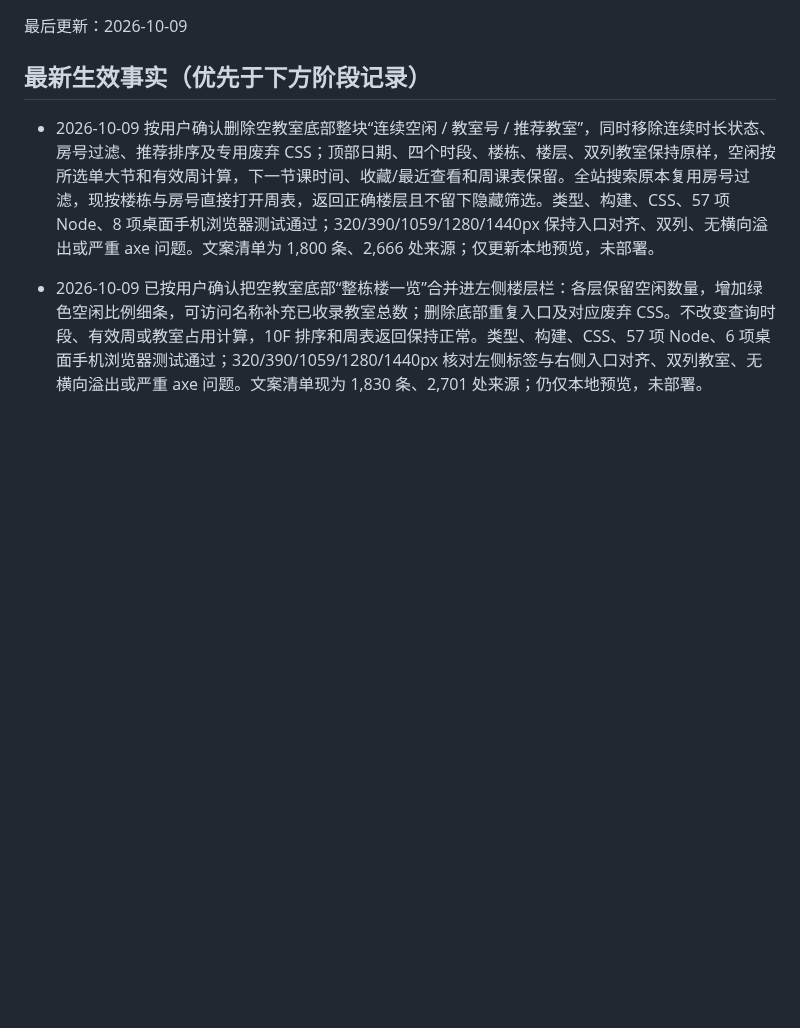
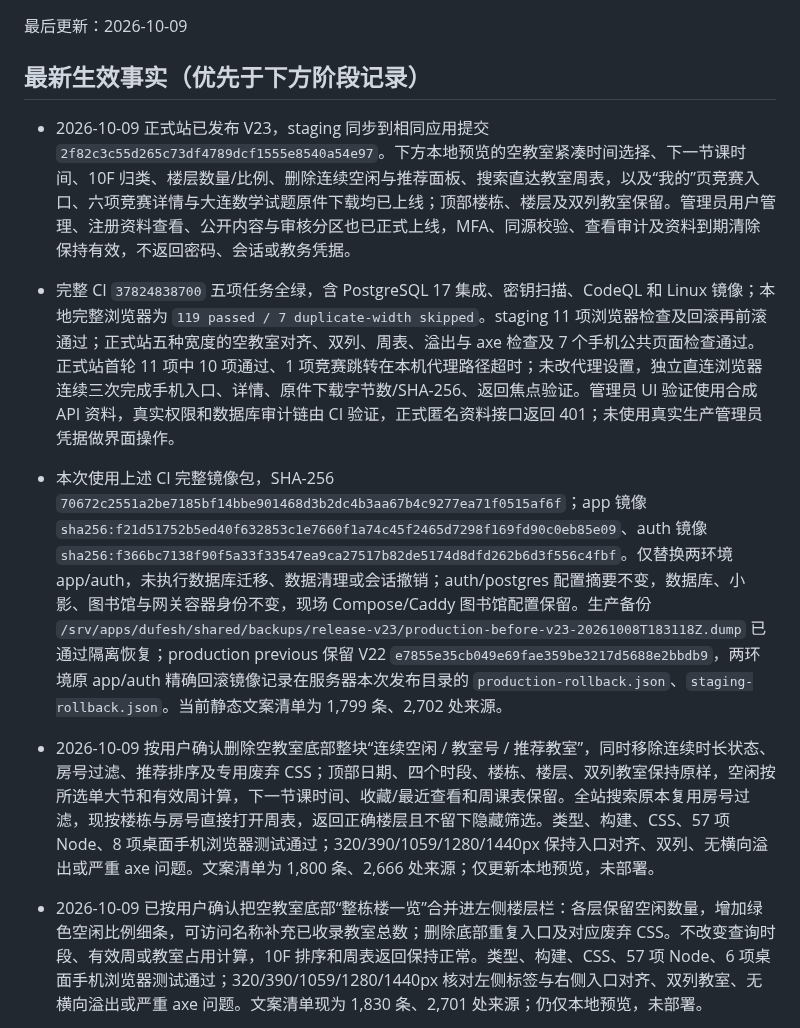
Before and after one commit to zzzhs66678/shadow-of-DUFE, a Markdown page: docs/CURRENT_STATE.md, the part around the change. GitHub-like rendering; blank space fills up the shorter version.

Commit message:
docs(release): record verified V23 production deployment

```diff
--- a/docs/CURRENT_STATE.md
+++ b/docs/CURRENT_STATE.md
@@ -3,6 +3,10 @@
 最后更新：2026-10-09
 
 ## 最新生效事实（优先于下方阶段记录）
+
+- 2026-10-09 正式站已发布 V23，staging 同步到相同应用提交 `2f82c3c55d265c73df4789dcf1555e8540a54e97`。下方本地预览的空教室紧凑时间选择、下一节课时间、10F 归类、楼层数量/比例、删除连续空闲与推荐面板、搜索直达教室周表，以及“我的”页竞赛入口、六项竞赛详情与大连数学试题原件下载均已上线；顶部楼栋、楼层及双列教室保留。管理员用户管理、注册资料查看、公开内容与审核分区也已正式上线，MFA、同源校验、查看审计及资料到期清除保持有效，不返回密码、会话或教务凭据。
+- 完整 CI `37824838700` 五项任务全绿，含 PostgreSQL 17 集成、密钥扫描、CodeQL 和 Linux 镜像；本地完整浏览器为 `119 passed / 7 duplicate-width skipped`。staging 11 项浏览器检查及回滚再前滚通过；正式站五种宽度的空教室对齐、双列、周表、溢出与 axe 检查及 7 个手机公共页面检查通过。正式站首轮 11 项中 10 项通过、1 项竞赛跳转在本机代理路径超时；未改代理设置，独立直连浏览器连续三次完成手机入口、详情、原件下载字节数/SHA-256、返回焦点验证。管理员 UI 验证使用合成 API 资料，真实权限和数据库审计链由 CI 验证，正式匿名资料接口返回 401；未使用真实生产管理员凭据做界面操作。
+- 本次使用上述 CI 完整镜像包，SHA-256 `70672c2551a2be7185bf14bbe901468d3b2dc4b3aa67b4c9277ea71f0515af6f`；app 镜像 `sha256:f21d51752b5ed40f632853c1e7660f1a74c45f2465d7298f169fd90c0eb85e09`、auth 镜像 `sha256:f366bc7138f90f5a33f33547ea9ca27517b82de5174d8dfd262b6d3f556c4fbf`。仅替换两环境 app/auth，未执行数据库迁移、数据清理或会话撤销；auth/postgres 配置摘要不变，数据库、小影、图书馆与网关容器身份不变，现场 Compose/Caddy 图书馆配置保留。生产备份 `/srv/apps/dufesh/shared/backups/release-v23/production-before-v23-20261008T183118Z.dump` 已通过隔离恢复；production previous 保留 V22 `e7855e35cb049e69fae359be3217d5688e2bbdb9`，两环境原 app/auth 精确回滚镜像记录在服务器本次发布目录的 `production-rollback.json`、`staging-rollback.json`。当前静态文案清单为 1,799 条、2,702 处来源。
 
 - 2026-10-09 按用户确认删除空教室底部整块“连续空闲 / 教室号 / 推荐教室”，同时移除连续时长状态、房号过滤、推荐排序及专用废弃 CSS；顶部日期、四个时段、楼栋、楼层、双列教室保持原样，空闲按所选单大节和有效周计算，下一节课时间、收藏/最近查看和周课表保留。全站搜索原本复用房号过滤，现按楼栋与房号直接打开周表，返回正确楼层且不留下隐藏筛选。类型、构建、CSS、57 项 Node、8 项桌面手机浏览器测试通过；320/390/1059/1280/1440px 保持入口对齐、双列、无横向溢出或严重 axe 问题。文案清单为 1,800 条、2,666 处来源；仅更新本地预览，未部署。
 
```
Also changed, not shown: docs/RELEASES.md (+2 -0 lines).
